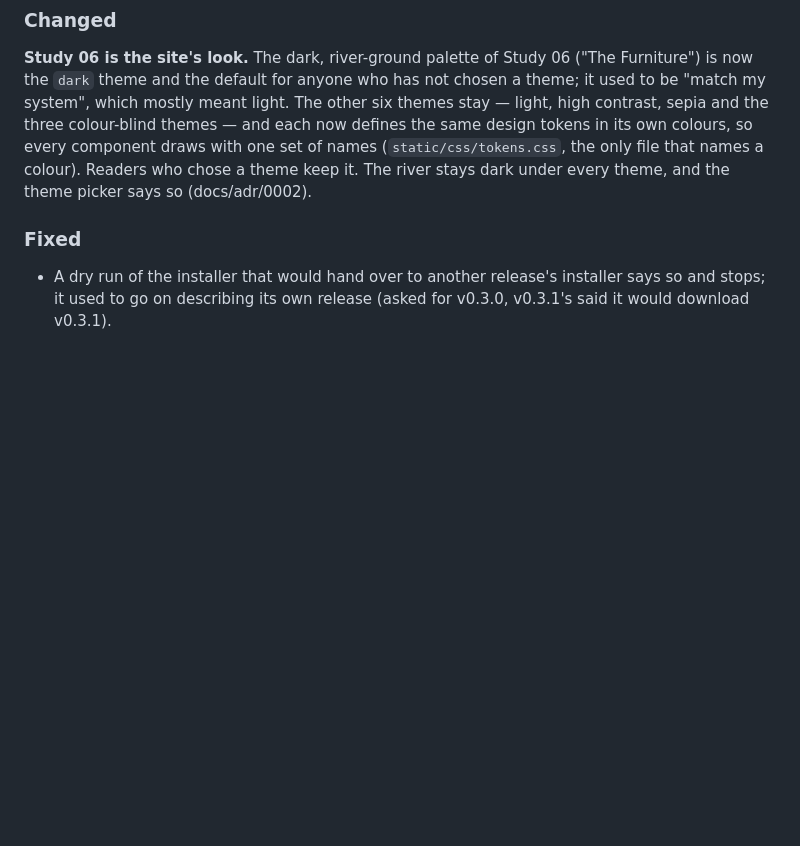
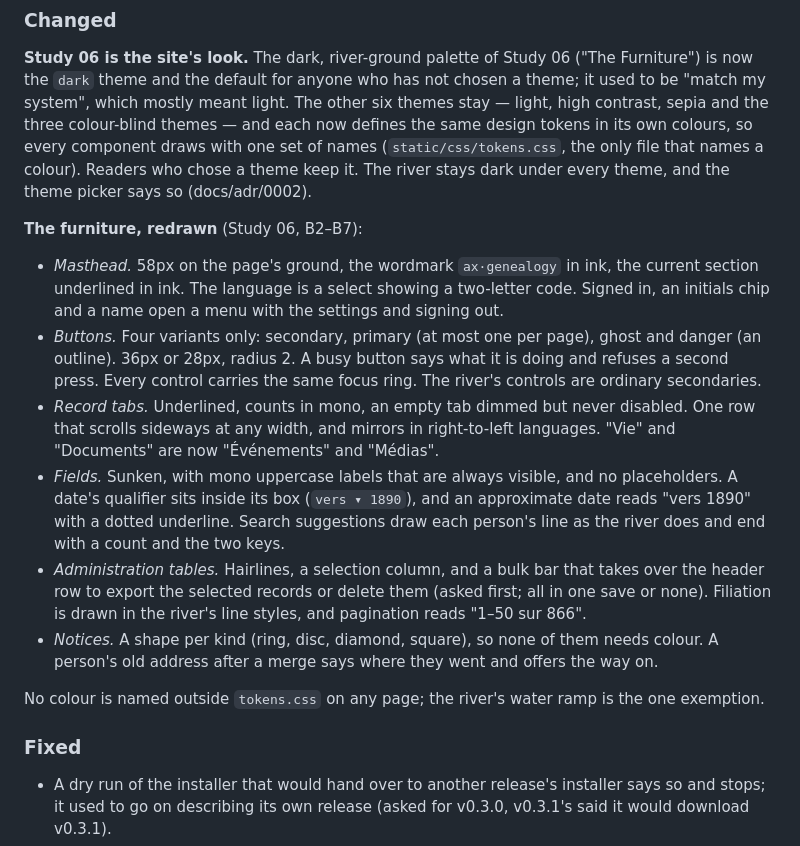
Before and after one commit to plkarin/axgf-cms, a Markdown page: CHANGELOG.md, the part around the change. Rendered like a GitHub page; blank space fills up the shorter version.

```diff
--- a/CHANGELOG.md
+++ b/CHANGELOG.md
@@ -17,6 +17,36 @@ colours, so every component draws with one set of names
 (`static/css/tokens.css`, the only file that names a colour). Readers who
 chose a theme keep it. The river stays dark under every theme, and the theme
 picker says so (docs/adr/0002).
+
+**The furniture, redrawn** (Study 06, B2–B7):
+
+- *Masthead.* 58px on the page's ground, the wordmark `ax·genealogy` in
+  ink, the current section underlined in ink. The language is a select
+  showing a two-letter code. Signed in, an initials chip and a name open a
+  menu with the settings and signing out.
+- *Buttons.* Four variants only: secondary, primary (at most one per page),
+  ghost and danger (an outline). 36px or 28px, radius 2. A busy button says
+  what it is doing and refuses a second press. Every control carries the
+  same focus ring. The river's controls are ordinary secondaries.
+- *Record tabs.* Underlined, counts in mono, an empty tab dimmed but never
+  disabled. One row that scrolls sideways at any width, and mirrors in
+  right-to-left languages. "Vie" and "Documents" are now "Événements" and
+  "Médias".
+- *Fields.* Sunken, with mono uppercase labels that are always visible, and
+  no placeholders. A date's qualifier sits inside its box (`vers ▾ 1890`),
+  and an approximate date reads "vers 1890" with a dotted underline. Search
+  suggestions draw each person's line as the river does and end with a
+  count and the two keys.
+- *Administration tables.* Hairlines, a selection column, and a bulk bar
+  that takes over the header row to export the selected records or delete
+  them (asked first; all in one save or none). Filiation is drawn in the
+  river's line styles, and pagination reads "1–50 sur 866".
+- *Notices.* A shape per kind (ring, disc, diamond, square), so none of them
+  needs colour. A person's old address after a merge says where they went
+  and offers the way on.
+
+No colour is named outside `tokens.css` on any page; the river's water ramp
+is the one exemption.
 
 ### Fixed
 
```
Also changed, not shown: docs/PROPOSAL-incremental-saves.md (added, +125 -0 lines).
